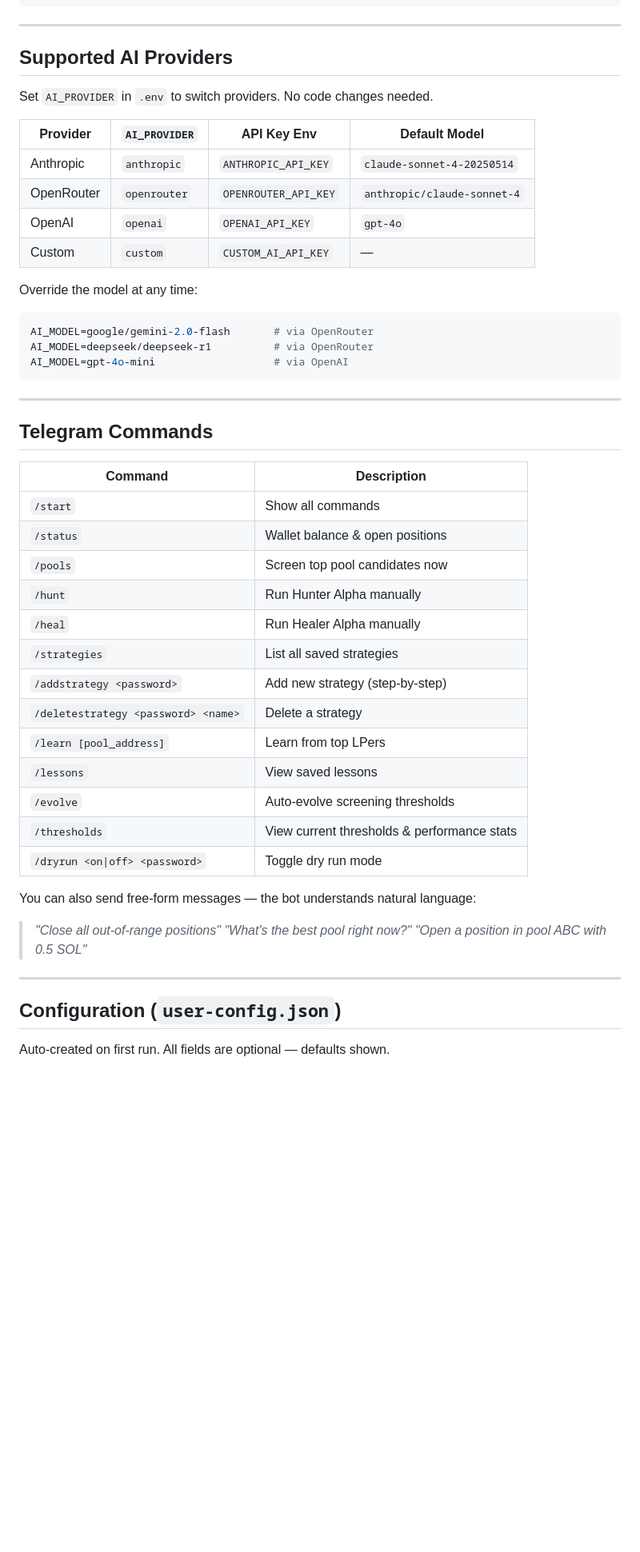
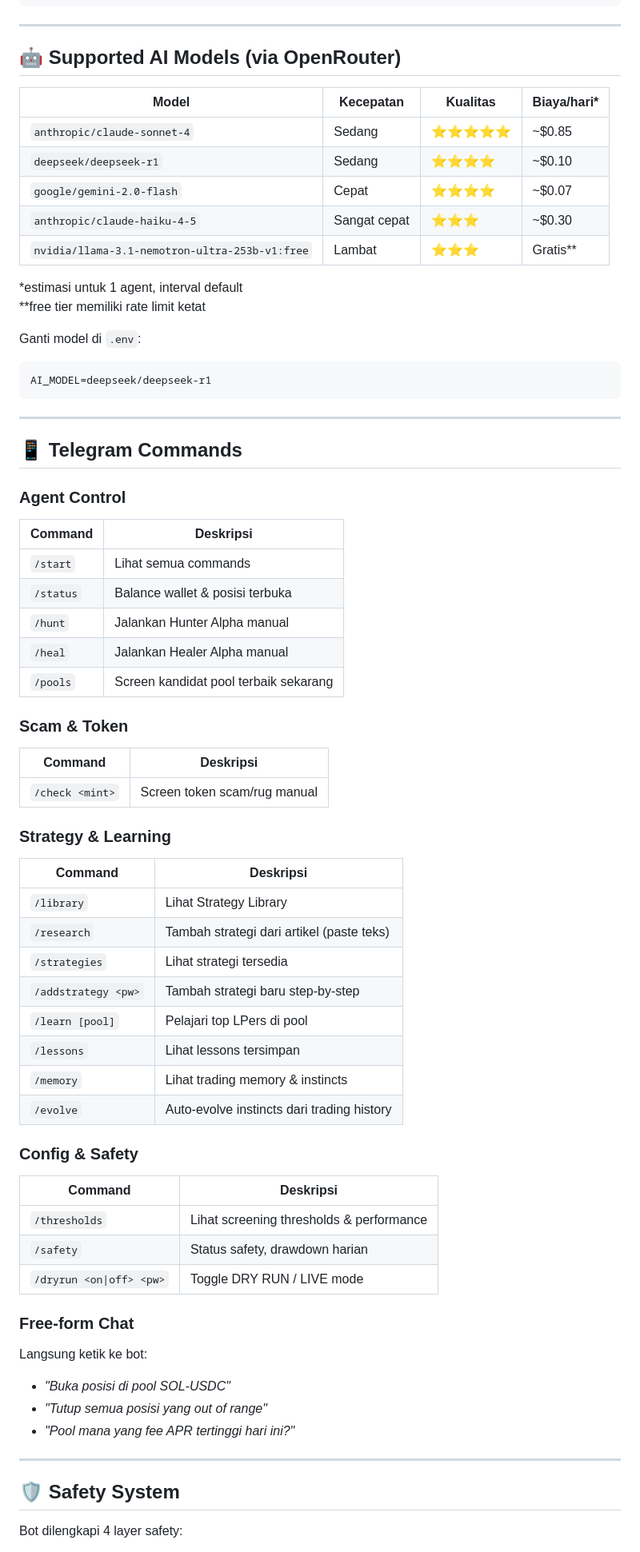
Before and after one commit to bltzkrgg/AI-Agent-DLMM, a Markdown page: README.md, the part around one of its changes. Shown at 80% size. GitHub-like rendering; blank space fills up the shorter version.

````diff
--- a/README.md
+++ b/README.md
@@ -113,54 +133,70 @@ npm start
 
 ---
 
-## Supported AI Providers
+## 🤖 Supported AI Models (via OpenRouter)
 
-Set `AI_PROVIDER` in `.env` to switch providers. No code changes needed.
+| Model | Kecepatan | Kualitas | Biaya/hari* |
+|---|---|---|---|
+| `anthropic/claude-sonnet-4` | Sedang | ⭐⭐⭐⭐⭐ | ~$0.85 |
+| `deepseek/deepseek-r1` | Sedang | ⭐⭐⭐⭐ | ~$0.10 |
+| `google/gemini-2.0-flash` | Cepat | ⭐⭐⭐⭐ | ~$0.07 |
+| `anthropic/claude-haiku-4-5` | Sangat cepat | ⭐⭐⭐ | ~$0.30 |
+| `nvidia/llama-3.1-nemotron-ultra-253b-v1:free` | Lambat | ⭐⭐⭐ | Gratis** |
 
-| Provider | `AI_PROVIDER` | API Key Env | Default Model |
-|---|---|---|---|
-| Anthropic | `anthropic` | `ANTHROPIC_API_KEY` | `claude-sonnet-4-20250514` |
-| OpenRouter | `openrouter` | `OPENROUTER_API_KEY` | `anthropic/claude-sonnet-4` |
-| OpenAI | `openai` | `OPENAI_API_KEY` | `gpt-4o` |
-| Custom | `custom` | `CUSTOM_AI_API_KEY` | — |
+*estimasi untuk 1 agent, interval default
+**free tier memiliki rate limit ketat
 
-Override the model at any time:
-
+Ganti model di `.env`:
 ```env
-AI_MODEL=google/gemini-2.0-flash       # via OpenRouter
-AI_MODEL=deepseek/deepseek-r1          # via OpenRouter
-AI_MODEL=gpt-4o-mini                   # via OpenAI
+AI_MODEL=deepseek/deepseek-r1
 ```
 
 ---
 
-## Telegram Commands
+## 📱 Telegram Commands
 
-| Command | Description |
+### Agent Control
+| Command | Deskripsi |
 |---|---|
-| `/start` | Show all commands |
-| `/status` | Wallet balance & open positions |
-| `/pools` | Screen top pool candidates now |
-| `/hunt` | Run Hunter Alpha manually |
-| `/heal` | Run Healer Alpha manually |
-| `/strategies` | List all saved strategies |
-| `/addstrategy <password>` | Add new strategy (step-by-step) |
-| `/deletestrategy <password> <name>` | Delete a strategy |
-| `/learn [pool_address]` | Learn from top LPers |
-| `/lessons` | View saved lessons |
-| `/evolve` | Auto-evolve screening thresholds |
-| `/thresholds` | View current thresholds & performance stats |
-| `/dryrun <on\|off> <password>` | Toggle dry run mode |
+| `/start` | Lihat semua commands |
+| `/status` | Balance wallet & posisi terbuka |
+| `/hunt` | Jalankan Hunter Alpha manual |
+| `/heal` | Jalankan Healer Alpha manual |
+| `/pools` | Screen kandidat pool terbaik sekarang |
 
-You can also send free-form messages — the bot understands natural language:
+### Scam & Token
+| Command | Deskripsi |
+|---|---|
+| `/check <mint>` | Screen token scam/rug manual |
 
-> *"Close all out-of-range positions"*
-> *"What's the best pool right now?"*
-> *"Open a position in pool ABC with 0.5 SOL"*
+### Strategy & Learning
+| Command | Deskripsi |
+|---|---|
+| `/library` | Lihat Strategy Library |
+| `/research` | Tambah strategi dari artikel (paste teks) |
+| `/strategies` | Lihat strategi tersedia |
+| `/addstrategy <pw>` | Tambah strategi baru step-by-step |
+| `/learn [pool]` | Pelajari top LPers di pool |
+| `/lessons` | Lihat lessons tersimpan |
+| `/memory` | Lihat trading memory & instincts |
+| `/evolve` | Auto-evolve instincts dari trading history |
+
+### Config & Safety
+| Command | Deskripsi |
+|---|---|
+| `/thresholds` | Lihat screening thresholds & performance |
+| `/safety` | Status safety, drawdown harian |
+| `/dryrun <on\|off> <pw>` | Toggle DRY RUN / LIVE mode |
+
+### Free-form Chat
+Langsung ketik ke bot:
+- *"Buka posisi di pool SOL-USDC"*
+- *"Tutup semua posisi yang out of range"*
+- *"Pool mana yang fee APR tertinggi hari ini?"*
 
 ---
 
-## Configuration (`user-config.json`)
+## 🛡️ Safety System
 
-Auto-created on first run. All fields are optional — defaults shown.
+Bot dilengkapi 4 layer safety:
 
````
Also changed, not shown: other parts of README.md (+186 -136 lines).
